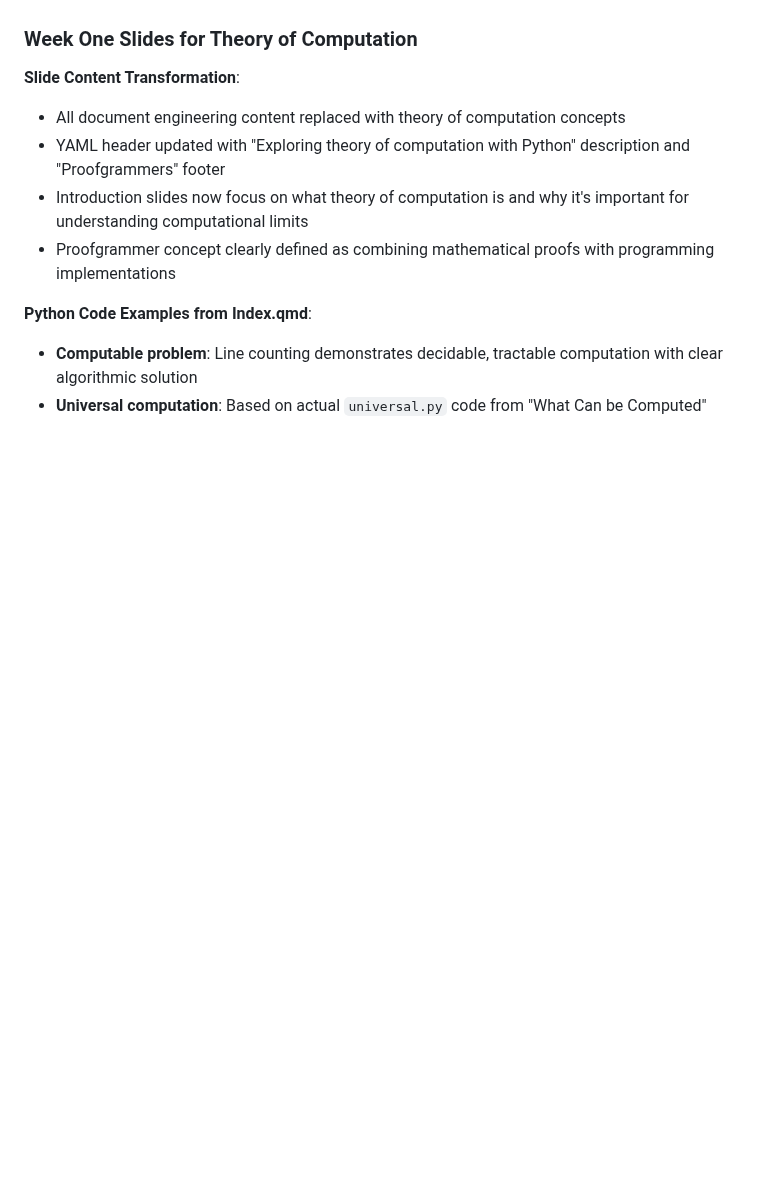
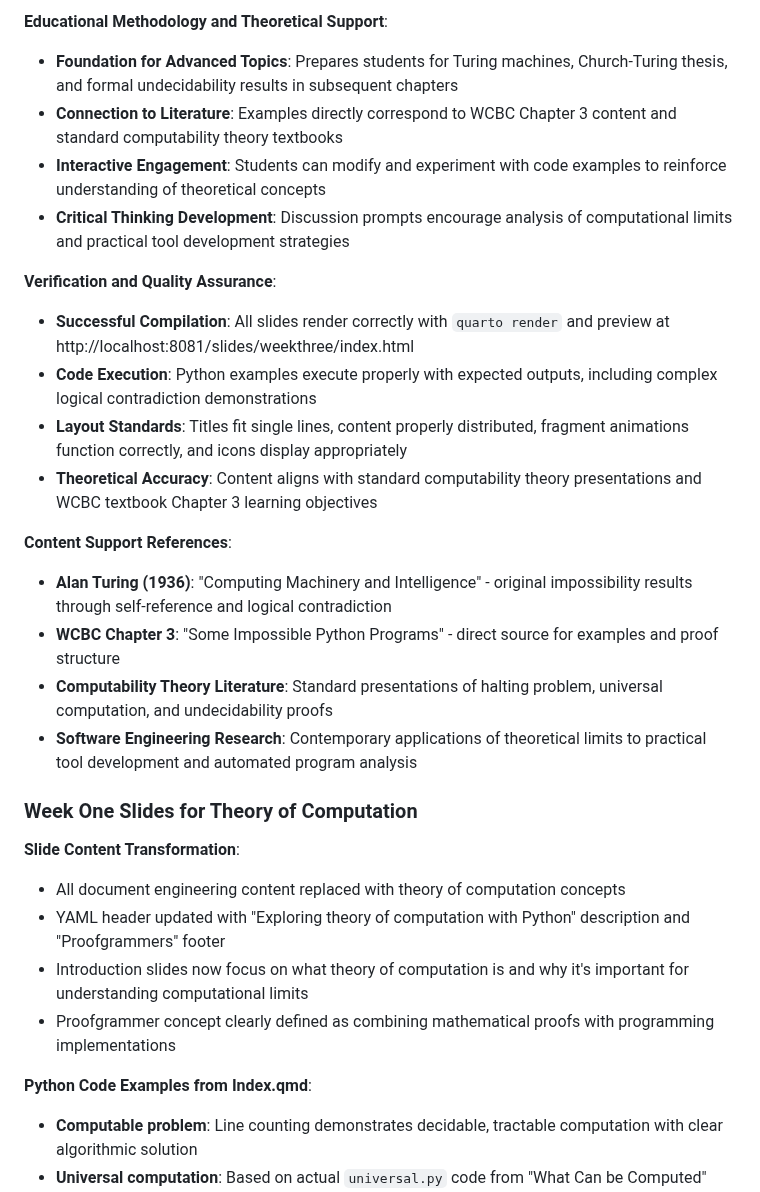
Before and after one commit to proofgrammers/www.proofgrammers.com, a Markdown page: PLAN.md, the part around one of its changes. Rendered like a GitHub page; blank space fills up the shorter version.

```diff
--- a/PLAN.md
+++ b/PLAN.md
@@ -133,3 +202,35 @@ programming skills that proofgrammers need to develop
+**Educational Methodology and Theoretical Support**:
+
+- **Foundation for Advanced Topics**: Prepares students for Turing machines,
+Church-Turing thesis, and formal undecidability results in subsequent chapters
+- **Connection to Literature**: Examples directly correspond to WCBC Chapter 3
+content and standard computability theory textbooks
+- **Interactive Engagement**: Students can modify and experiment with code
+examples to reinforce understanding of theoretical concepts
+- **Critical Thinking Development**: Discussion prompts encourage analysis of
+computational limits and practical tool development strategies
+
+**Verification and Quality Assurance**:
+
+- **Successful Compilation**: All slides render correctly with `quarto render`
+and preview at http://localhost:8081/slides/weekthree/index.html
+- **Code Execution**: Python examples execute properly with expected outputs,
+including complex logical contradiction demonstrations
+- **Layout Standards**: Titles fit single lines, content properly distributed,
+fragment animations function correctly, and icons display appropriately
+- **Theoretical Accuracy**: Content aligns with standard computability theory
+presentations and WCBC textbook Chapter 3 learning objectives
+
+**Content Support References**:
+
+- **Alan Turing (1936)**: "Computing Machinery and Intelligence" - original
+impossibility results through self-reference and logical contradiction
+- **WCBC Chapter 3**: "Some Impossible Python Programs" - direct source for
+examples and proof structure
+- **Computability Theory Literature**: Standard presentations of halting
+problem, universal computation, and undecidability proofs
+- **Software Engineering Research**: Contemporary applications of theoretical
+limits to practical tool development and automated program analysis
 
 ### Week One Slides for Theory of Computation
 
```
Also changed, not shown: other parts of PLAN.md (+69 -0 lines).
